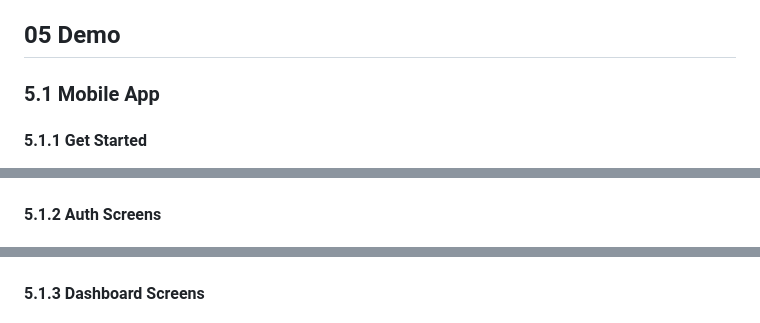
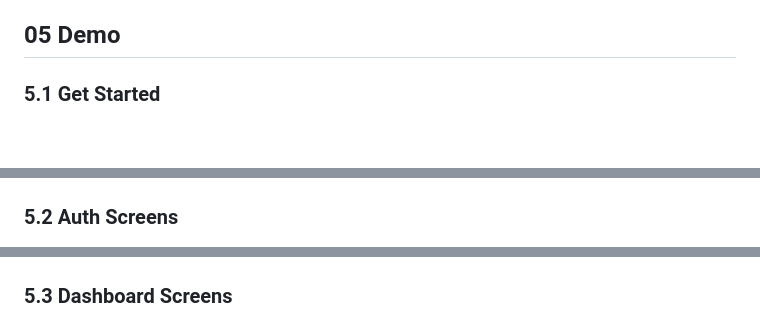
Before and after one commit to mpowerrenterprise/all-in-one-travel-app, a Markdown page: README.MD, 3 parts joined by grey strips. GitHub-like rendering; blank space fills up the shorter version.

Commit message:
docs: cleanup

```diff
--- a/README.MD
+++ b/README.MD
@@ -143,9 +143,7 @@ We are using Laravel as the backend framework to manage database interactions an
 
 ## 05 Demo
 
-### 5.1 Mobile App
-
-#### 5.1.1 Get Started
+### 5.1 Get Started
 
 <p align="center">
   <img src="docs/screenshots/1.png" alt="Get Started Screen" width="200"/>
@@ -162,7 +160,7 @@ We are using Laravel as the backend framework to manage database interactions an
 </p>
 
 
-#### 5.1.2 Auth Screens
+### 5.2 Auth Screens
 
 
 <p align="center">
@@ -176,7 +174,7 @@ We are using Laravel as the backend framework to manage database interactions an
 </p>
 
 
-#### 5.1.3 Dashboard Screens
+### 5.3 Dashboard Screens
 
 <p align="center">
  <img src="docs/screenshots/9.png" alt="Match Found Screen" width="200"/>
```
Also changed, not shown: other parts of README.MD (+1 -1 lines).
